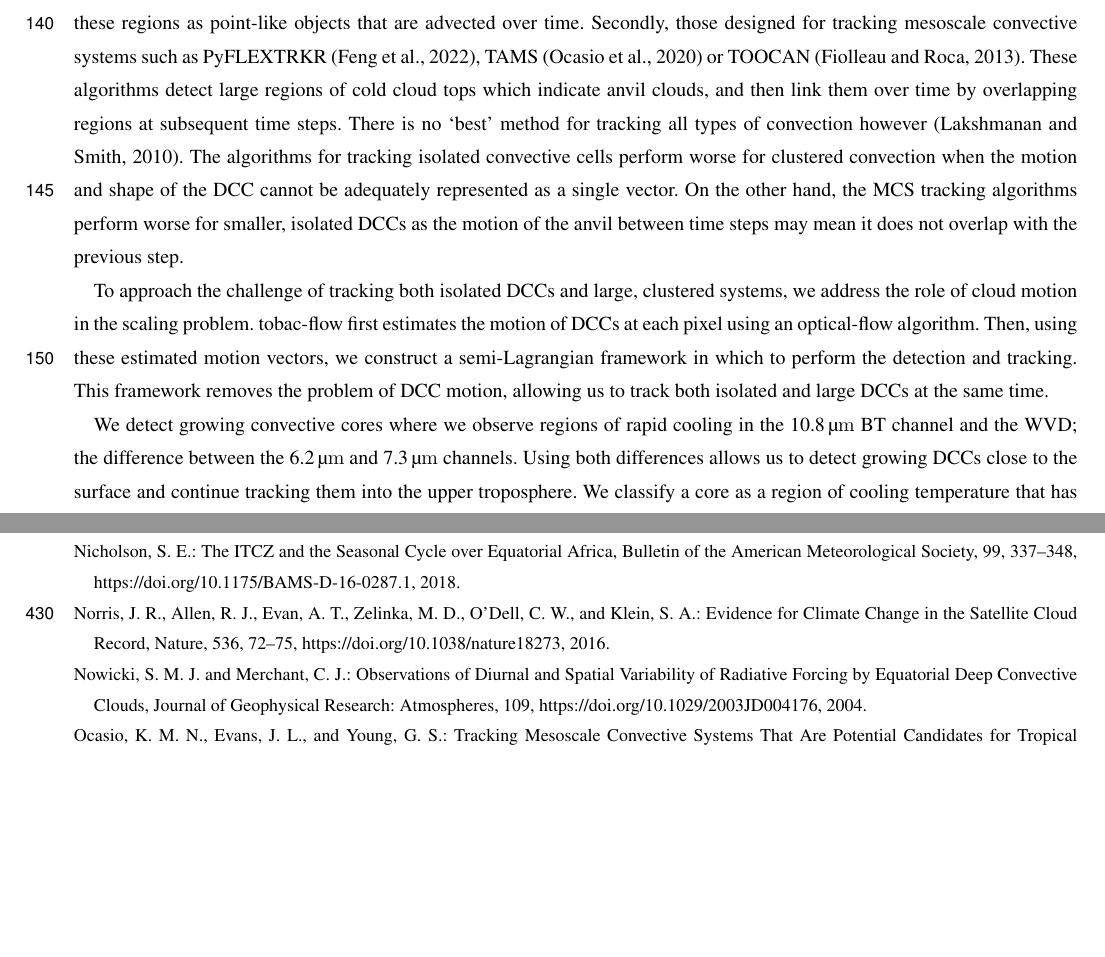
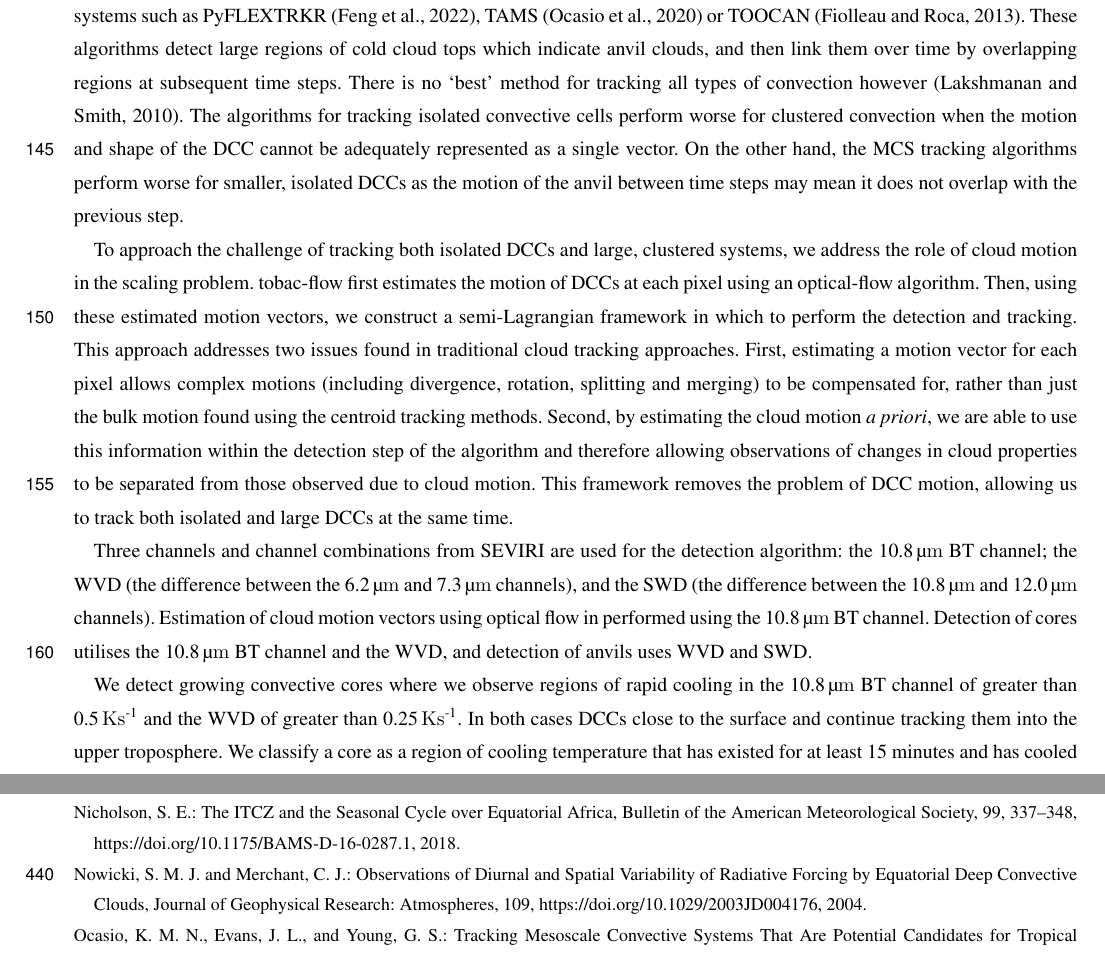
Before and after one commit to w-k-jones/A-Lagrangian-Perspective-on-the-Lifecycle-and-Cloud-Radiative-Effect-of-Deep-Convective-Clouds..., a LaTeX document (template.tex, which reads bibliography.bib): two parts of pages 8 and 23 of 25 before the commit and two parts of pages 8 and 24 of 26 after it, joined at a grey line, cut at the place of the change, the shorter picture padded with empty space. Compiled offline with pdfLaTeX; a missing font is replaced by an installed copy or a similar font; a LaTeX package or settings file that is missing is left out.

Commit message:
Updates from Overleaf

```diff
--- a/bibliography.bib
+++ b/bibliography.bib
@@ -225,6 +225,3 @@
   chapter = {Journal of Climate},
   langid = {english},
   file = {/Users/jonesw/Zotero/storage/DV3KA7X2/Wall et al. - 2020 - Observational Evidence that Radiative Heating Modi.pdf}
-}
-
-@article{norris_evidence_2016,
@@ -238 +227,0 @@
-  pages = {72--75},
--- a/template.tex
+++ b/template.tex
@@ -316,15 +316,26 @@ On the other hand, the \acrshort{mcs} tracking algorithms perform worse for smal
 To approach the challenge of tracking both isolated \acrshort{dcc}s and large, clustered systems, we address the role of cloud motion in the scaling problem.
 tobac-flow first estimates the motion of \acrshort{dcc}s at each pixel using an optical-flow algorithm.
 Then, using these estimated motion vectors, we construct a semi-Lagrangian framework in which to perform the detection and tracking.
+This approach addresses two issues found in traditional cloud tracking approaches.
+First, estimating a motion vector for each pixel allows complex motions (including divergence, rotation, splitting and merging) to be compensated for, rather than just the bulk motion found using the centroid tracking methods.
+Second, by estimating the cloud motion \textit{a priori}, we are able to use this information within the detection step of the algorithm and therefore allowing observations of changes in cloud properties to be separated from those observed due to cloud motion.
 This framework removes the problem of \acrshort{dcc} motion, allowing us to track both isolated and large \acrshort{dcc}s at the same time.
 
-We detect growing convective cores where we observe regions of rapid cooling in the 10.8\,\unit{\mu m} \acrshort{bt} channel and the \acrshort{wvd}; the difference between the 6.2\,\unit{\mu m} and 7.3\,\unit{\mu m} channels.
-Using both differences allows us to detect growing \acrshort{dcc}s close to the surface and continue tracking them into the upper troposphere.
+Three channels and channel combinations from \acrshort{seviri} are used for the detection algorithm: the 10.8\,\unit{\mu m} \acrshort{bt} channel; the \acrshort{wvd} (the difference between the 6.2\,\unit{\mu m} and 7.3\,\unit{\mu m} channels), and the \acrshort{swd} (the difference between the 10.8\,\unit{\mu m} and 12.0\,\unit{\mu m} channels).
+Estimation of cloud motion vectors using optical flow in performed using the 10.8\,\unit{\mu m} \acrshort{bt} channel.
+Detection of cores utilises the 10.8\,\unit{\mu m} \acrshort{bt} channel and the \acrshort{wvd}, and detection of anvils uses \acrshort{wvd} and \acrshort{swd}.
+
+We detect growing convective cores where we observe regions of rapid cooling in the 10.8\,\unit{\mu m} \acrshort{bt} channel of greater than 0.5\,\unit{Ks\textsuperscript{-1}} and the \acrshort{wvd} of greater than 0.25\,\unit{Ks\textsuperscript{-1}}.
+In both cases
+\acrshort{dcc}s close to the surface and continue tracking them into the upper troposphere.
 We classify a core as a region of cooling temperature that has existed for at least 15 minutes and has cooled by at least 8\,\unit{K} in a 15-minute period.
 This threshold provides a strong indicator of intense convective activity \citep{roberts_nowcasting_2003}, and so provides an accurate detection of growing \acrshort{dcc}s.
+
 Starting from these convective cores, we then detect the surrounding anvil cloud using the \acrshort{wvd} field \citep{muller_role_2018, muller_novel_2019} and continue to detect the anvil until its dissipation, even after the core is no longer visible.
 Each anvil cloud can be associated with multiple cores, allowing us to identify cases of clustered convection.
 As we detect the cores based on cloud-top cooling, however, we can only detect the cores themselves during the growing phase, and cannot detect cores that occur underneath cold, high, anvil clouds.
+
+
 Due to the lack of sensitivity of the \acrshort{seviri} \acrshort{swd} to thin ice clouds, we only detect and track the thick portion of the anvil in this article.
 
 An example of the cores and anvils detected by the tobac-flow algorithm is shown in fig.~\ref{fig:seviri_detection}, at 3-hour intervals. In fig.~\ref{fig:seviri_detection}\,a, we see a large number of developing cores over central Africa.
```
Also changed, not shown: bibliography.bib (16 more changed lines).
